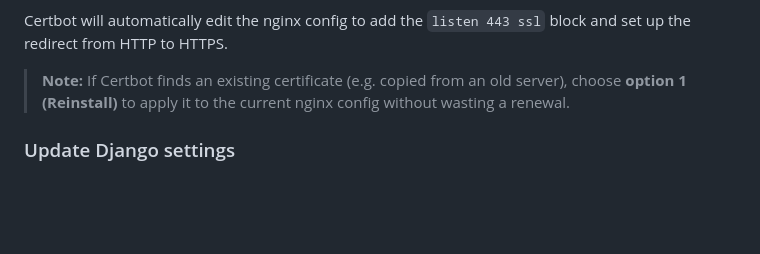
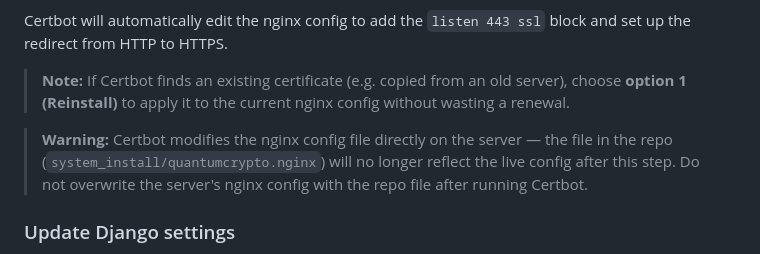
Before and after one commit to algolab-quantique/quantumcrypto-backend, a Markdown page: install_on_linux_server.md, the part around the change. Rendered like a GitHub page; blank space fills up the shorter version.

Commit message:
docs: add warning about nginx configuration desync after certbot installation

```diff
--- a/install_on_linux_server.md
+++ b/install_on_linux_server.md
@@ -155,6 +155,8 @@ Certbot will automatically edit the nginx config to add the `listen 443 ssl` blo
 
 > **Note:** If Certbot finds an existing certificate (e.g. copied from an old server), choose **option 1 (Reinstall)** to apply it to the current nginx config without wasting a renewal.
 
+> **Warning:** Certbot modifies the nginx config file directly on the server — the file in the repo (`system_install/quantumcrypto.nginx`) will no longer reflect the live config after this step. Do not overwrite the server's nginx config with the repo file after running Certbot.
+
 ### Update Django settings
 
 In `settings.py` on the VM, update `CSRF_TRUSTED_ORIGINS` to use `https://` — Django will reject requests otherwise:
```
